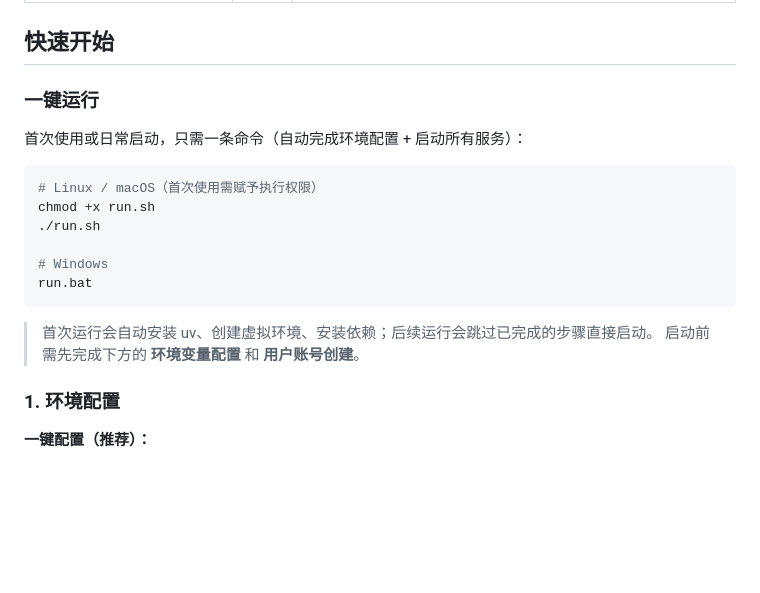
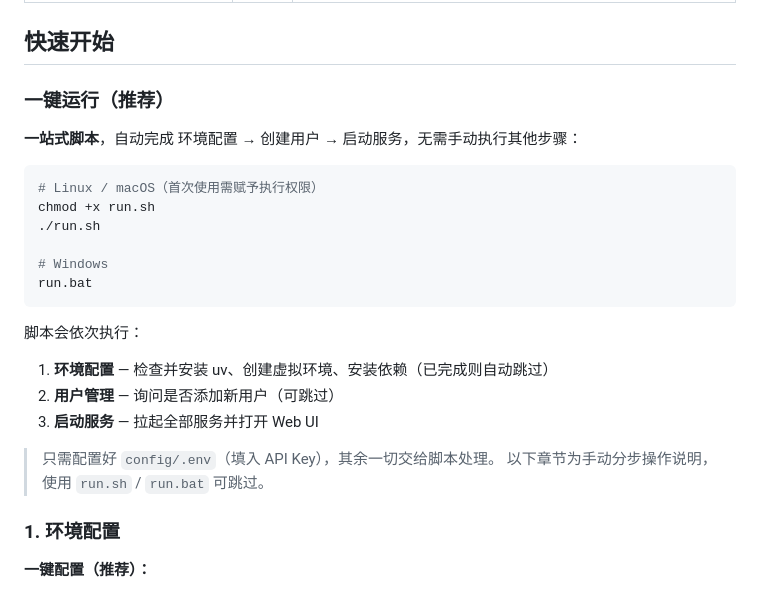
Before and after one commit to Avalon-467/Teamclaw, a Markdown page: README.md, the part around the change. Drawn GitHub-style; blank space fills up the shorter version.

Commit message:
update for quickstart

````diff
--- a/README.md
+++ b/README.md
@@ -37,9 +37,9 @@ mainagent.py (FastAPI + LangGraph)  ── 核心 AI Agent，集成 DeepSeek LLM
 
 ## 快速开始
 
-### 一键运行
+### 一键运行（推荐）
 
-首次使用或日常启动，只需一条命令（自动完成环境配置 + 启动所有服务）：
+**一站式脚本**，自动完成 环境配置 → 创建用户 → 启动服务，无需手动执行其他步骤：
 
 ```bash
 # Linux / macOS（首次使用需赋予执行权限）
@@ -50,8 +50,13 @@ chmod +x run.sh
 run.bat
 ```
 
-> 首次运行会自动安装 uv、创建虚拟环境、安装依赖；后续运行会跳过已完成的步骤直接启动。
-> 启动前需先完成下方的 **环境变量配置** 和 **用户账号创建**。
+脚本会依次执行：
+1. **环境配置** — 检查并安装 uv、创建虚拟环境、安装依赖（已完成则自动跳过）
+2. **用户管理** — 询问是否添加新用户（可跳过）
+3. **启动服务** — 拉起全部服务并打开 Web UI
+
+> 只需配置好 `config/.env`（填入 API Key），其余一切交给脚本处理。
+> 以下章节为手动分步操作说明，使用 `run.sh` / `run.bat` 可跳过。
 
 ### 1. 环境配置
 
````
